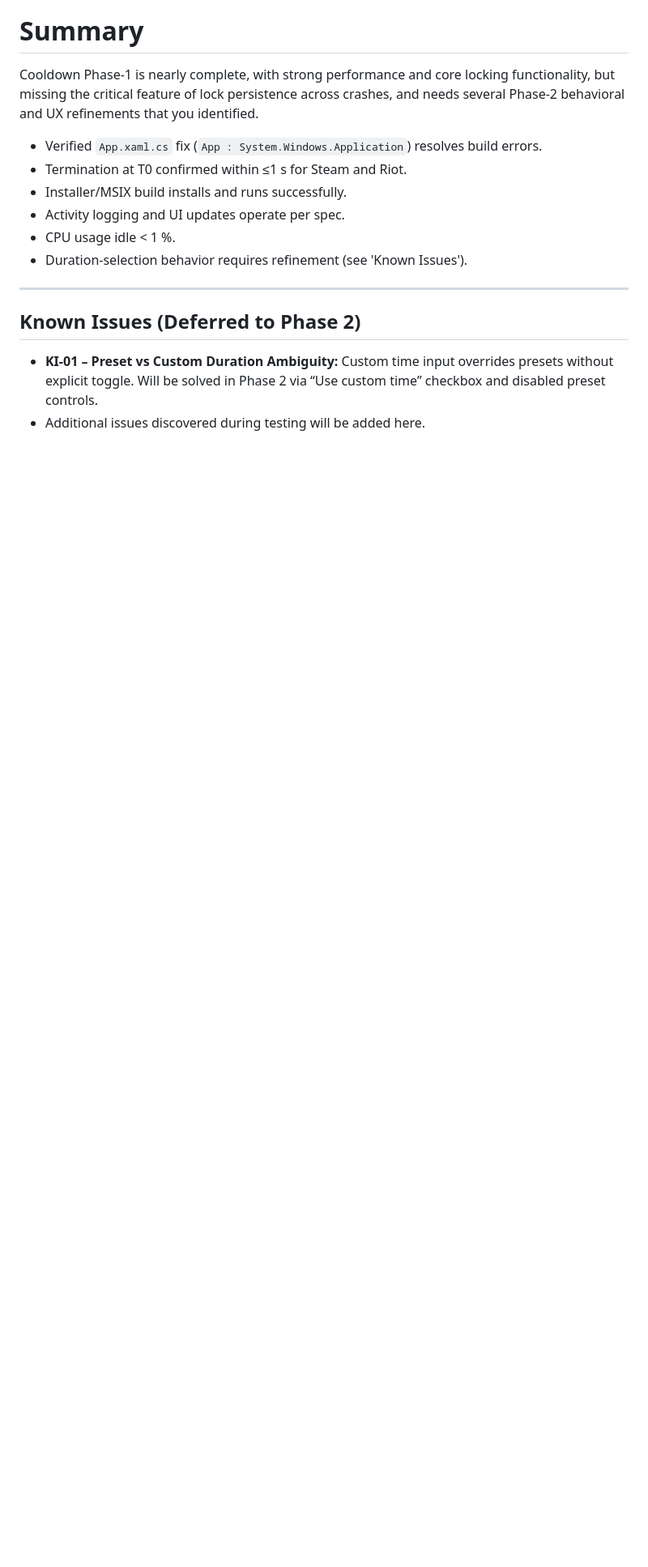
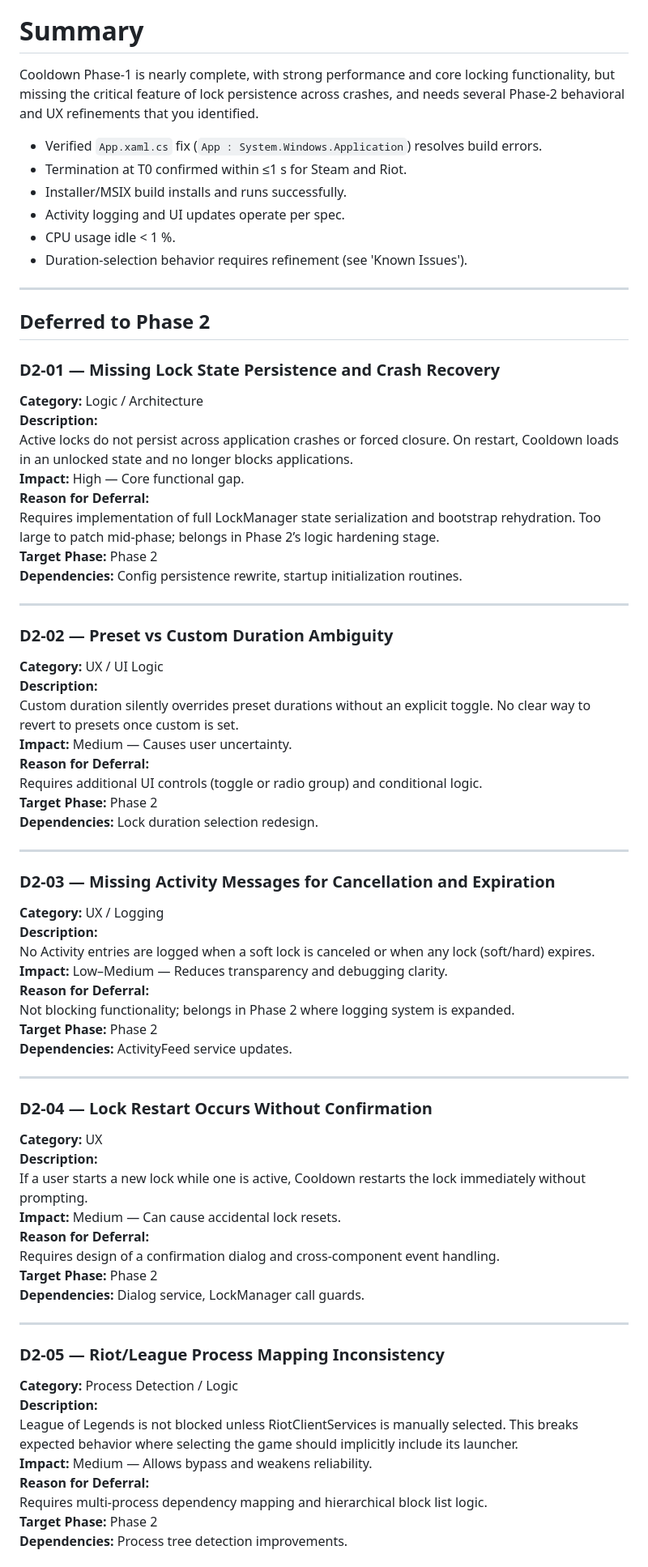
Before and after one commit to Chris020206/Cooldown, a Markdown page: docs/test-reports/Phase 1 Final Verification.md, the part around the change printed below. Shown: that part at 81% size. GitHub-like rendering; blank space fills up the shorter version.

Commit message:
Document deferred issues for Phase 2
Added deferred issues and their details for Phase 2, including descriptions, impacts, reasons for deferral, and dependencies.

```diff
--- a/docs/test-reports/Phase 1 Final Verification.md
+++ b/docs/test-reports/Phase 1 Final Verification.md
@@ -114,7 +113,63 @@ Cooldown Phase-1 is nearly complete, with strong performance and core locking fu
 - Duration-selection behavior requires refinement (see 'Known Issues').
 
 ---
+## Deferred to Phase 2
 
-## Known Issues (Deferred to Phase 2)
-- **KI-01 – Preset vs Custom Duration Ambiguity:** Custom time input overrides presets without explicit toggle. Will be solved in Phase 2 via “Use custom time” checkbox and disabled preset controls.
-- Additional issues discovered during testing will be added here.
+### **D2-01 — Missing Lock State Persistence and Crash Recovery**
+**Category:** Logic / Architecture
+**Description:**
+Active locks do not persist across application crashes or forced closure. On restart, Cooldown loads in an unlocked state and no longer blocks applications.
+**Impact:** High — Core functional gap.
+**Reason for Deferral:**
+Requires implementation of full LockManager state serialization and bootstrap rehydration. Too large to patch mid-phase; belongs in Phase 2’s logic hardening stage.
+**Target Phase:** Phase 2
+**Dependencies:** Config persistence rewrite, startup initialization routines.
+
+---
+
+### **D2-02 — Preset vs Custom Duration Ambiguity**
+**Category:** UX / UI Logic
+**Description:**
+Custom duration silently overrides preset durations without an explicit toggle. No clear way to revert to presets once custom is set.
+**Impact:** Medium — Causes user uncertainty.
+**Reason for Deferral:**
+Requires additional UI controls (toggle or radio group) and conditional logic.
+**Target Phase:** Phase 2
+**Dependencies:** Lock duration selection redesign.
+
+---
+
+### **D2-03 — Missing Activity Messages for Cancellation and Expiration**
+**Category:** UX / Logging
+**Description:**
+No Activity entries are logged when a soft lock is canceled or when any lock (soft/hard) expires.
+**Impact:** Low–Medium — Reduces transparency and debugging clarity.
+**Reason for Deferral:**
+Not blocking functionality; belongs in Phase 2 where logging system is expanded.
+**Target Phase:** Phase 2
+**Dependencies:** ActivityFeed service updates.
+
+---
+
+### **D2-04 — Lock Restart Occurs Without Confirmation**
+**Category:** UX
+**Description:**
+If a user starts a new lock while one is active, Cooldown restarts the lock immediately without prompting.
+**Impact:** Medium — Can cause accidental lock resets.
+**Reason for Deferral:**
+Requires design of a confirmation dialog and cross-component event handling.
+**Target Phase:** Phase 2
+**Dependencies:** Dialog service, LockManager call guards.
+
+---
+
+### **D2-05 — Riot/League Process Mapping Inconsistency**
+**Category:** Process Detection / Logic
+**Description:**
+League of Legends is not blocked unless RiotClientServices is manually selected. This breaks expected behavior where selecting the game should implicitly include its launcher.
+**Impact:** Medium — Allows bypass and weakens reliability.
+**Reason for Deferral:**
+Requires multi-process dependency mapping and hierarchical block list logic.
+**Target Phase:** Phase 2
+**Dependencies:** Process tree detection improvements.
+
```
Also changed, not shown: other parts of docs/test-reports/Phase 1 Final Verification.md (+35 -1 lines).
